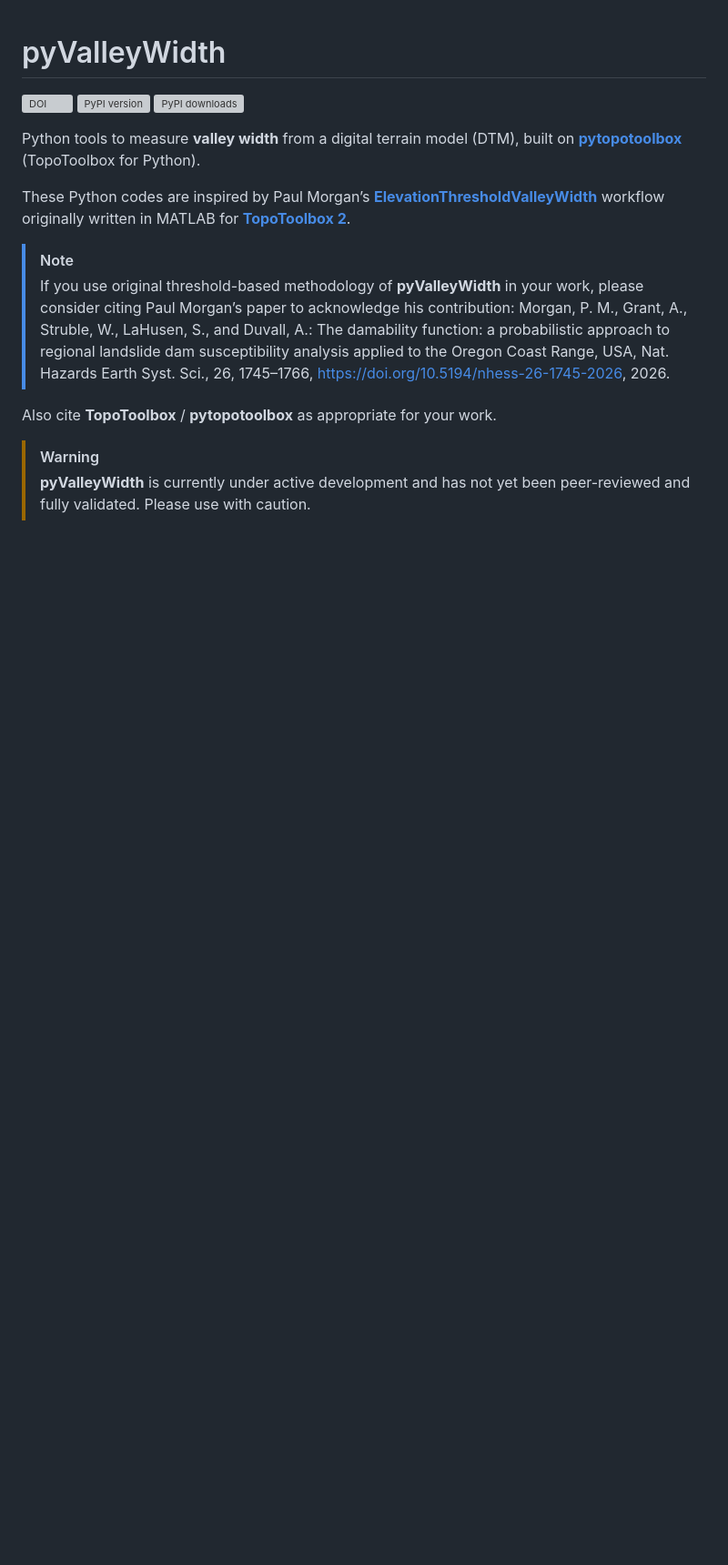
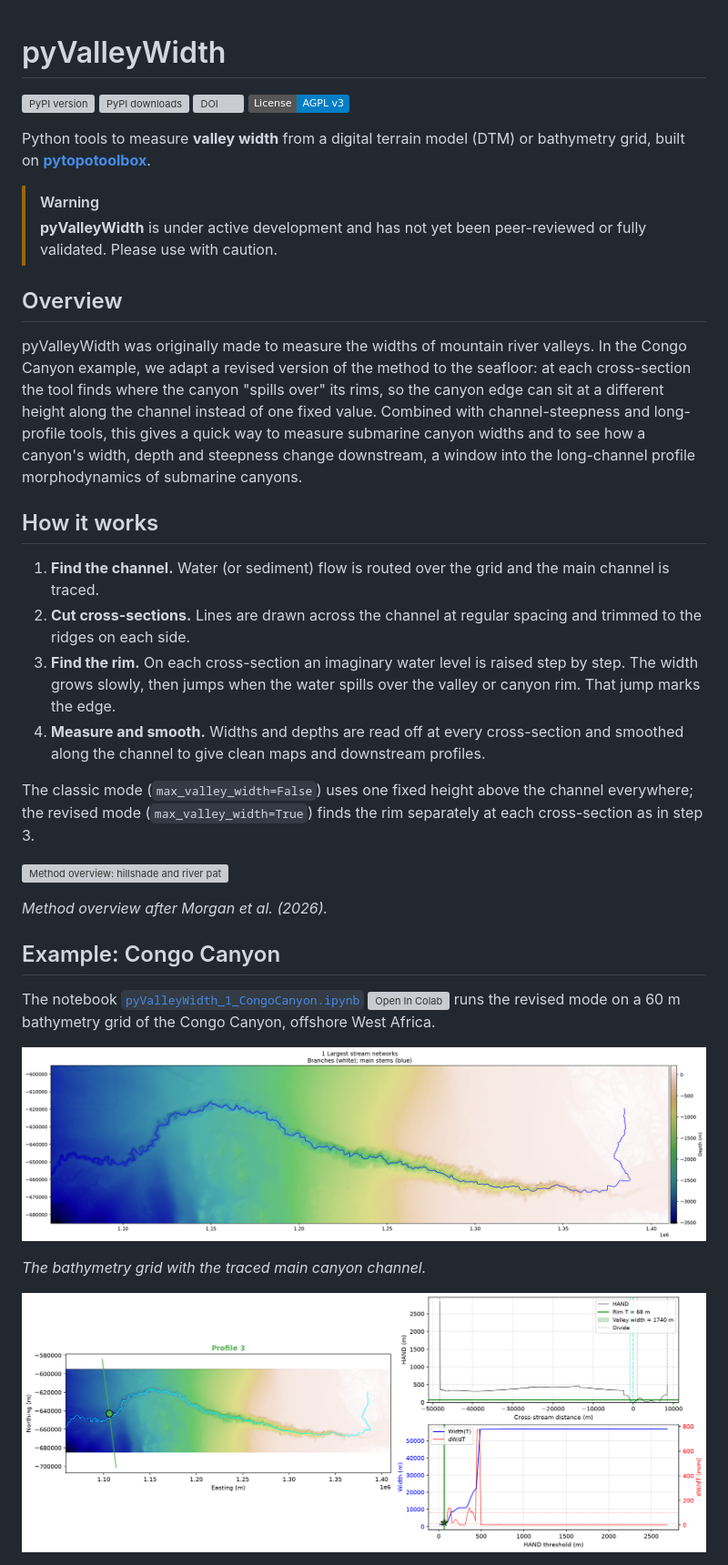
Before and after one commit to GeoLarryLai/pyValleyWidth, a Markdown page: README.md, the part around one of its changes. Shown at 91% size. GitHub-like rendering; pictures changed too: figures/CongoCanyon_1_map_channel.png (added), figures/CongoCanyon_2_cross_section.png (added); badges without logos; blank space fills up the shorter version; grey boxes are pictures that could not be loaded.

Commit message:
Add Congo Canyon example, figures, docs; switch license to AGPL-3.0-or-later; savefig options; fix get_cmap for matplotlib>=3.9

```diff
--- a/README.md
+++ b/README.md
@@ -1,15 +1,36 @@
 # pyValleyWidth
 
-[![DOI](https://zenodo.org/badge/DOI/10.5281/zenodo.23656980.svg)](https://doi.org/10.5281/zenodo.23656980) [![PyPI version](https://img.shields.io/pypi/v/pyvalleywidth.svg)](https://pypi.org/project/pyvalleywidth/) [![PyPI downloads](https://static.pepy.tech/badge/pyvalleywidth/month)](https://pepy.tech/project/pyvalleywidth)
+[![PyPI version](https://img.shields.io/pypi/v/pyvalleywidth.svg)](https://pypi.org/project/pyvalleywidth/) [![PyPI downloads](https://static.pepy.tech/badge/pyvalleywidth/month)](https://pepy.tech/project/pyvalleywidth) [![DOI](https://zenodo.org/badge/DOI/10.5281/zenodo.23656980.svg)](https://doi.org/10.5281/zenodo.23656980) [![License: AGPL v3](https://img.shields.io/badge/License-AGPL_v3-blue.svg)](./LICENSE)
 
-Python tools to measure **valley width** from a digital terrain model (DTM), built on **[pytopotoolbox](https://github.com/TopoToolbox/pytopotoolbox)** (TopoToolbox for Python).
-
-These Python codes are inspired by Paul Morgan’s **[ElevationThresholdValleyWidth](https://github.com/PMonroeMorgan/ElevationThresholdValleyWidth)** workflow originally written in MATLAB for **[TopoToolbox 2](https://github.com/wschwanghart/topotoolbox)**.
-
-> [!NOTE]
-> If you use original threshold-based methodology of **pyValleyWidth** in your work, please consider citing Paul Morgan’s paper to acknowledge his contribution: Morgan, P. M., Grant, A., Struble, W., LaHusen, S., and Duvall, A.: The damability function: a probabilistic approach to regional landslide dam susceptibility analysis applied to the Oregon Coast Range, USA, Nat. Hazards Earth Syst. Sci., 26, 1745–1766, https://doi.org/10.5194/nhess-26-1745-2026, 2026.
-
-Also cite **TopoToolbox** / **pytopotoolbox** as appropriate for your work.
+Python tools to measure **valley width** from a digital terrain model (DTM) or bathymetry grid, built on **[pytopotoolbox](https://github.com/TopoToolbox/pytopotoolbox)**.
 
 > [!WARNING]
-> **pyValleyWidth** is currently under active development and has not yet been peer-reviewed and fully validated. Please use with caution.
+> **pyValleyWidth** is under active development and has not yet been peer-reviewed or fully validated. Please use with caution.
+
+## Overview
+
+pyValleyWidth was originally made to measure the widths of mountain river valleys. In the Congo Canyon example, we adapt a revised version of the method to the seafloor: at each cross-section the tool finds where the canyon "spills over" its rims, so the canyon edge can sit at a different height along the channel instead of one fixed value. Combined with channel-steepness and long-profile tools, this gives a quick way to measure submarine canyon widths and to see how a canyon's width, depth and steepness change downstream, a window into the long-channel profile morphodynamics of submarine canyons.
+
+## How it works
+
+1. **Find the channel.** Water (or sediment) flow is routed over the grid and the main channel is traced.
+2. **Cut cross-sections.** Lines are drawn across the channel at regular spacing and trimmed to the ridges on each side.
+3. **Find the rim.** On each cross-section an imaginary water level is raised step by step. The width grows slowly, then jumps when the water spills over the valley or canyon rim. That jump marks the edge.
+4. **Measure and smooth.** Widths and depths are read off at every cross-section and smoothed along the channel to give clean maps and downstream profiles.
+
+The classic mode (`max_valley_width=False`) uses one fixed height above the channel everywhere; the revised mode (`max_valley_width=True`) finds the rim separately at each cross-section as in step 3.
+
+![Method overview: hillshade and river path, relative elevation, profile-based widths, resampled valley width](./Method_overview.png)
+
+*Method overview after Morgan et al. (2026).*
+
+## Example: Congo Canyon
+
+The notebook [`pyValleyWidth_1_CongoCanyon.ipynb`](./pyValleyWidth_1_CongoCanyon.ipynb) [![Open In Colab](https://colab.research.google.com/assets/colab-badge.svg)](https://colab.research.google.com/github/GeoLarryLai/pyValleyWidth/blob/main/pyValleyWidth_1_CongoCanyon.ipynb) runs the revised mode on a 60 m bathymetry grid of the Congo Canyon, offshore West Africa.
+
+![Congo Canyon bathymetry with the main channel traced](./figures/CongoCanyon_1_map_channel.png)
+
+*The bathymetry grid with the traced main canyon channel.*
+
+![A cross-section showing how the canyon rim is found](./figures/CongoCanyon_2_cross_section.png)
+
```
Also changed, not shown: other parts of README.md (+68 -63 lines), FUNCTION_DOCUMENTATION.md (added, +138 -0 lines), README-pypi.md (+98 -73 lines), figures/CongoCanyon_3_canyon_outline.png (added), figures/CongoCanyon_4_canyon_width.png (added), figures/CongoCanyon_5_long_profile.png (added), figures/CongoCanyon_6_canyon_depth.png (added), 11 other files.
